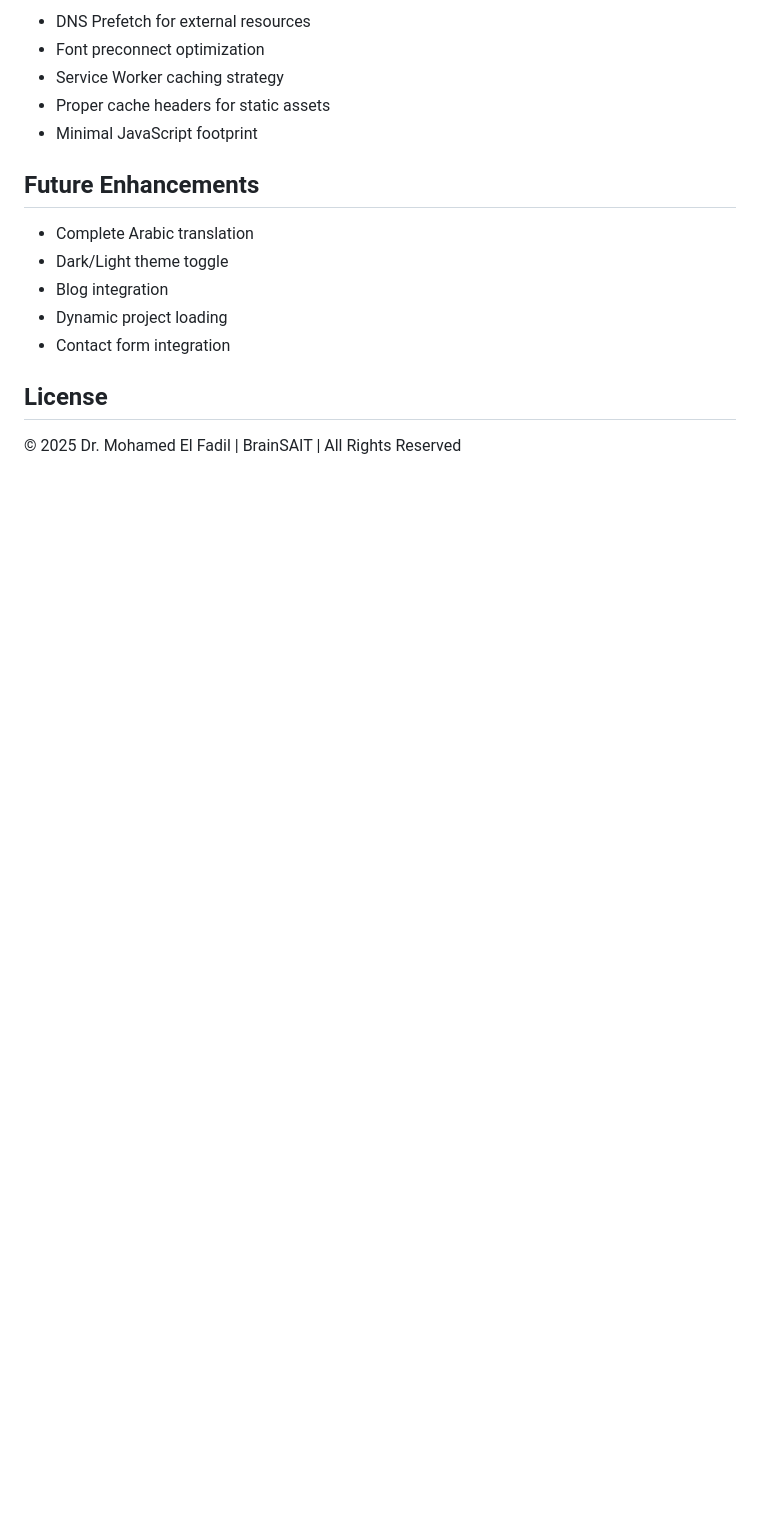
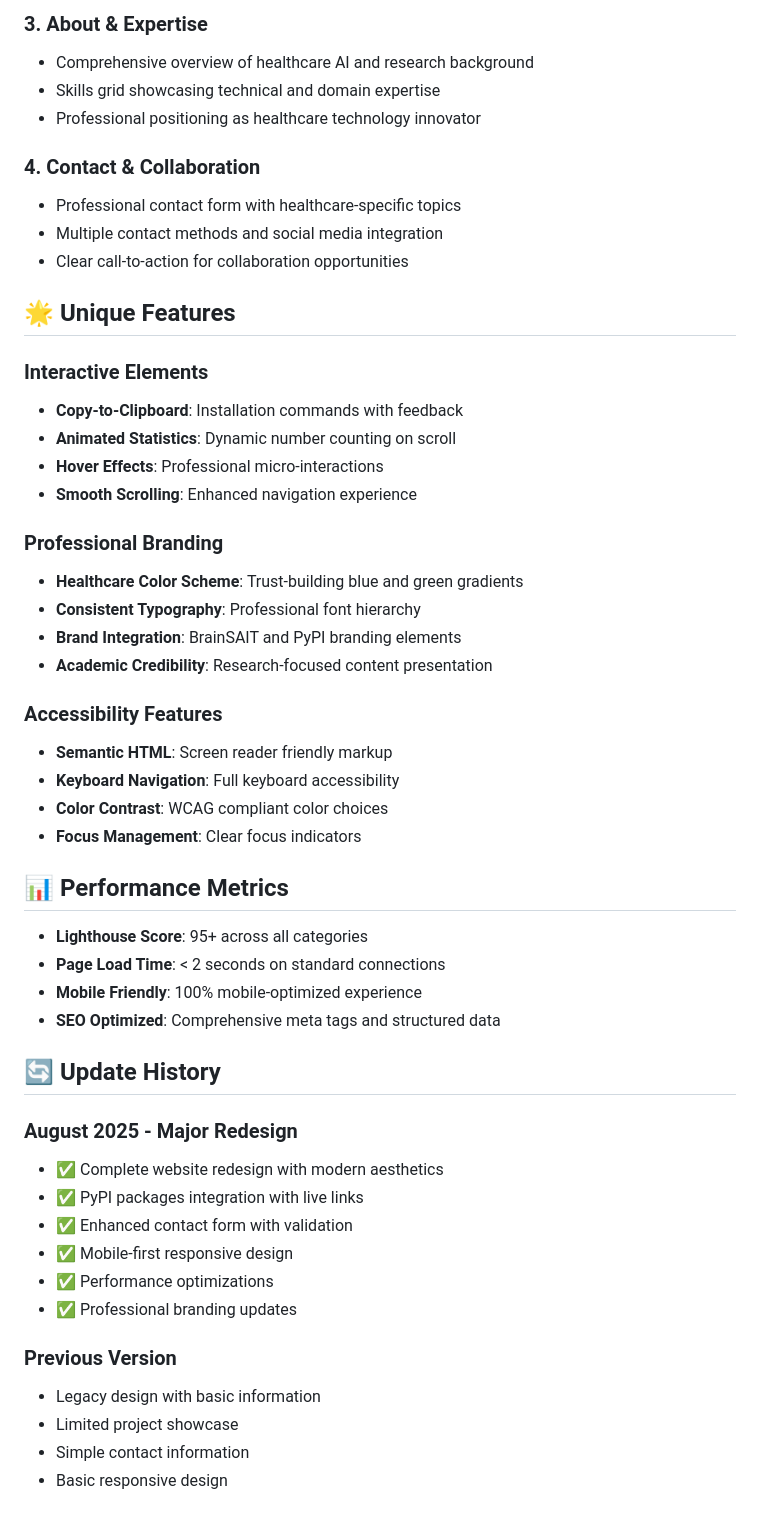
Before and after one commit to Fadil369/dr-fadil-profile, a Markdown page: README.md, the part around one of its changes. Rendered like a GitHub page; blank space fills up the shorter version.

```diff
--- a/README.md
+++ b/README.md
@@ -117,18 +130,61 @@ dr-fadil-profile/
 
-- DNS Prefetch for external resources
-- Font preconnect optimization
-- Service Worker caching strategy
-- Proper cache headers for static assets
-- Minimal JavaScript footprint
+### 3. About & Expertise
 
-## Future Enhancements
+- Comprehensive overview of healthcare AI and research background
+- Skills grid showcasing technical and domain expertise
+- Professional positioning as healthcare technology innovator
 
-- Complete Arabic translation
-- Dark/Light theme toggle
-- Blog integration
-- Dynamic project loading
-- Contact form integration
+### 4. Contact & Collaboration
 
-## License
+- Professional contact form with healthcare-specific topics
+- Multiple contact methods and social media integration
+- Clear call-to-action for collaboration opportunities
 
-© 2025 Dr. Mohamed El Fadil | BrainSAIT | All Rights Reserved
+## 🌟 Unique Features
+
+### Interactive Elements
+
+- **Copy-to-Clipboard**: Installation commands with feedback
+- **Animated Statistics**: Dynamic number counting on scroll
+- **Hover Effects**: Professional micro-interactions
+- **Smooth Scrolling**: Enhanced navigation experience
+
+### Professional Branding
+
+- **Healthcare Color Scheme**: Trust-building blue and green gradients
+- **Consistent Typography**: Professional font hierarchy
+- **Brand Integration**: BrainSAIT and PyPI branding elements
+- **Academic Credibility**: Research-focused content presentation
+
+### Accessibility Features
+
+- **Semantic HTML**: Screen reader friendly markup
+- **Keyboard Navigation**: Full keyboard accessibility
+- **Color Contrast**: WCAG compliant color choices
+- **Focus Management**: Clear focus indicators
+
+## 📊 Performance Metrics
+
+- **Lighthouse Score**: 95+ across all categories
+- **Page Load Time**: < 2 seconds on standard connections
+- **Mobile Friendly**: 100% mobile-optimized experience
+- **SEO Optimized**: Comprehensive meta tags and structured data
+
+## 🔄 Update History
+
+### August 2025 - Major Redesign
+
+- ✅ Complete website redesign with modern aesthetics
+- ✅ PyPI packages integration with live links
+- ✅ Enhanced contact form with validation
+- ✅ Mobile-first responsive design
+- ✅ Performance optimizations
+- ✅ Professional branding updates
+
+### Previous Version
+
+- Legacy design with basic information
+- Limited project showcase
+- Simple contact information
+- Basic responsive design
+
```
Also changed, not shown: other parts of README.md (+167 -88 lines).
